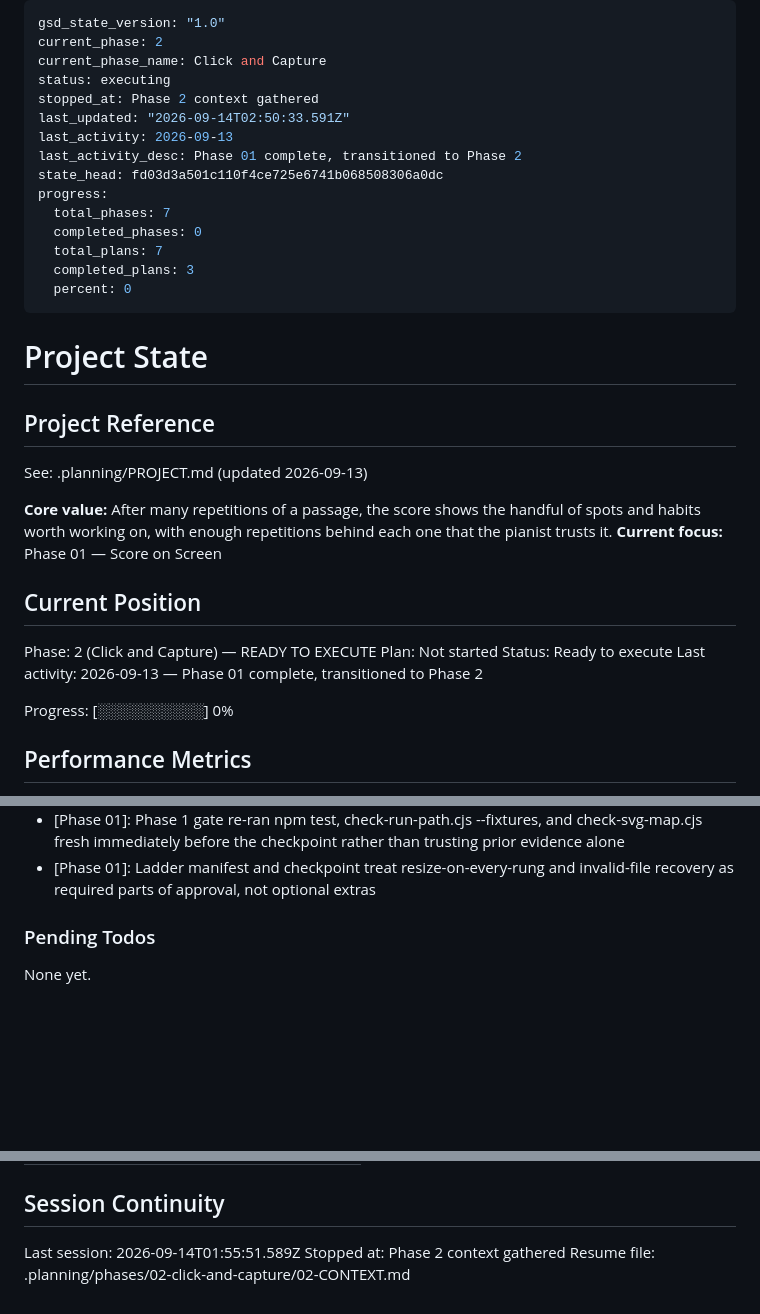
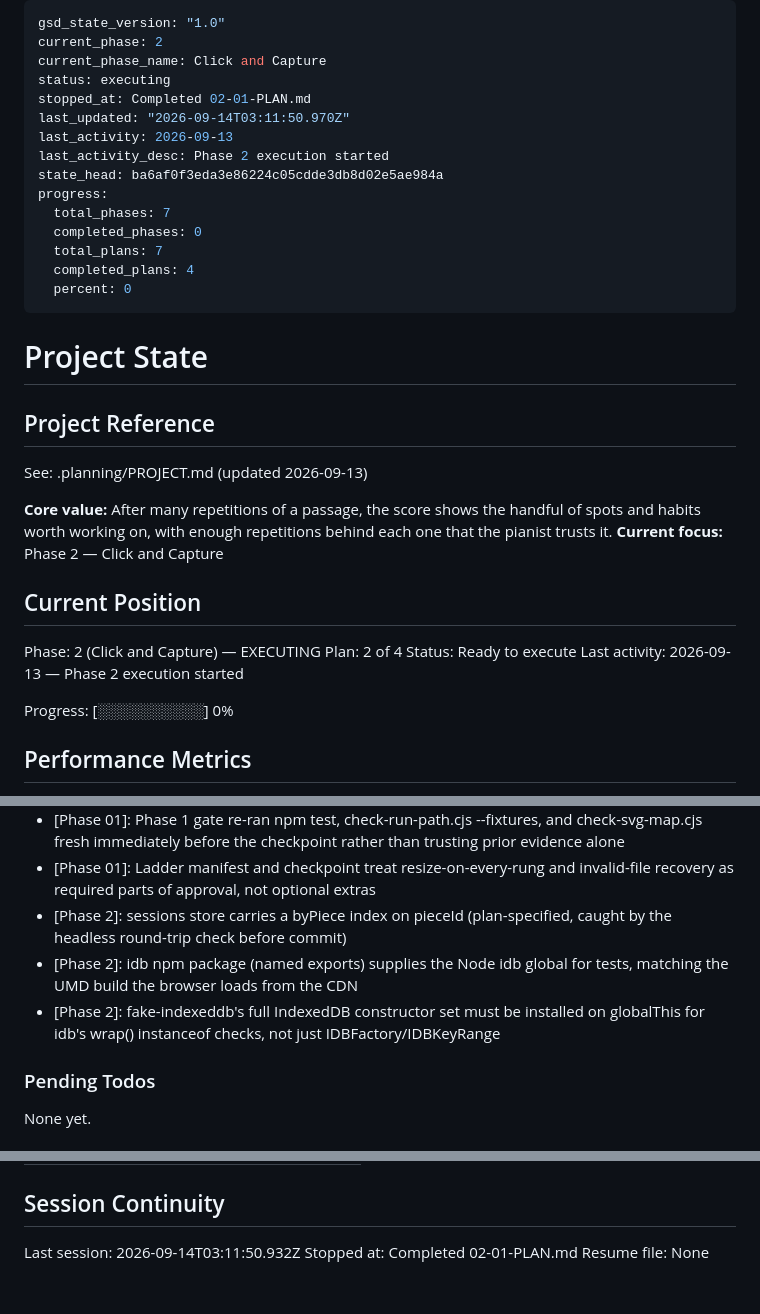
Before and after one commit to vaheholtian/piano-trouble-spots, a Markdown page: .planning/STATE.md, 3 parts joined by grey strips. Drawn GitHub-style; blank space fills up the shorter version.

Commit message:
docs(02-01): complete click-and-capture raw MIDI capture plan

```diff
--- a/.planning/STATE.md
+++ b/.planning/STATE.md
@@ -3,16 +3,16 @@ gsd_state_version: "1.0"
 current_phase: 2
 current_phase_name: Click and Capture
 status: executing
-stopped_at: Phase 2 context gathered
-last_updated: "2026-09-14T02:50:33.591Z"
+stopped_at: Completed 02-01-PLAN.md
+last_updated: "2026-09-14T03:11:50.970Z"
 last_activity: 2026-09-13
-last_activity_desc: Phase 01 complete, transitioned to Phase 2
-state_head: fd03d3a501c110f4ce725e6741b068508306a0dc
+last_activity_desc: Phase 2 execution started
+state_head: ba6af0f3eda3e86224c05cdde3db8d02e5ae984a
 progress:
   total_phases: 7
   completed_phases: 0
   total_plans: 7
-  completed_plans: 3
+  completed_plans: 4
   percent: 0
 ---
 
@@ -23,14 +23,14 @@ progress:
 See: .planning/PROJECT.md (updated 2026-09-13)
 
 **Core value:** After many repetitions of a passage, the score shows the handful of spots and habits worth working on, with enough repetitions behind each one that the pianist trusts it.
-**Current focus:** Phase 01 — Score on Screen
+**Current focus:** Phase 2 — Click and Capture
 
 ## Current Position
 
-Phase: 2 (Click and Capture) — READY TO EXECUTE
-Plan: Not started
+Phase: 2 (Click and Capture) — EXECUTING
+Plan: 2 of 4
 Status: Ready to execute
-Last activity: 2026-09-13 — Phase 01 complete, transitioned to Phase 2
+Last activity: 2026-09-13 — Phase 2 execution started
 
 Progress: [░░░░░░░░░░] 0%
 
@@ -81,6 +82,9 @@ Recent decisions affecting current work:
 - [Phase 01]: Tie fixture bar 4 uses MuseScore's real stop-before-start note order for the three-segment chain's middle note, exercising the actual continuation-joins-open-tie behavior
 - [Phase 01]: Phase 1 gate re-ran npm test, check-run-path.cjs --fixtures, and check-svg-map.cjs fresh immediately before the checkpoint rather than trusting prior evidence alone
 - [Phase 01]: Ladder manifest and checkpoint treat resize-on-every-rung and invalid-file recovery as required parts of approval, not optional extras
+- [Phase 2]: sessions store carries a byPiece index on pieceId (plan-specified, caught by the headless round-trip check before commit)
+- [Phase 2]: idb npm package (named exports) supplies the Node idb global for tests, matching the UMD build the browser loads from the CDN
+- [Phase 2]: fake-indexeddb's full IndexedDB constructor set must be installed on globalThis for idb's wrap() instanceof checks, not just IDBFactory/IDBKeyRange
 
 ### Pending Todos
 
@@ -101,6 +105,6 @@ Items acknowledged and carried forward from previous milestone close:
 
 ## Session Continuity
 
-Last session: 2026-09-14T01:55:51.589Z
-Stopped at: Phase 2 context gathered
-Resume file: .planning/phases/02-click-and-capture/02-CONTEXT.md
+Last session: 2026-09-14T03:11:50.932Z
+Stopped at: Completed 02-01-PLAN.md
+Resume file: None
```
Also changed, not shown: other parts of .planning/STATE.md (+1 -0 lines), .planning/ROADMAP.md (+3 -3 lines).
